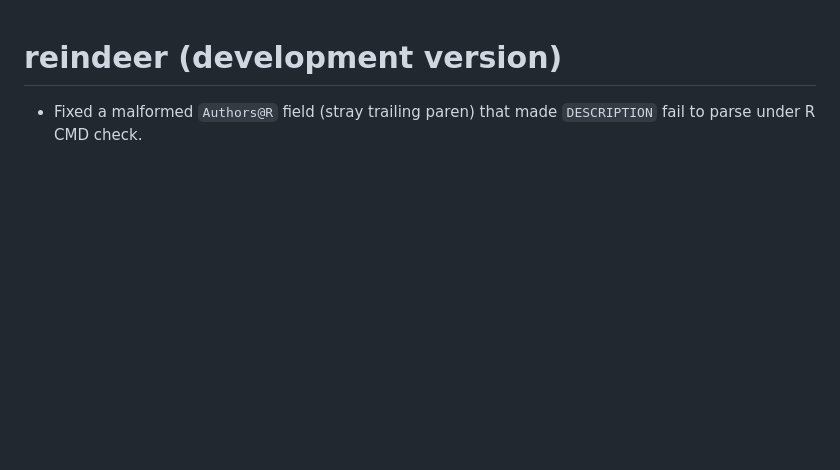
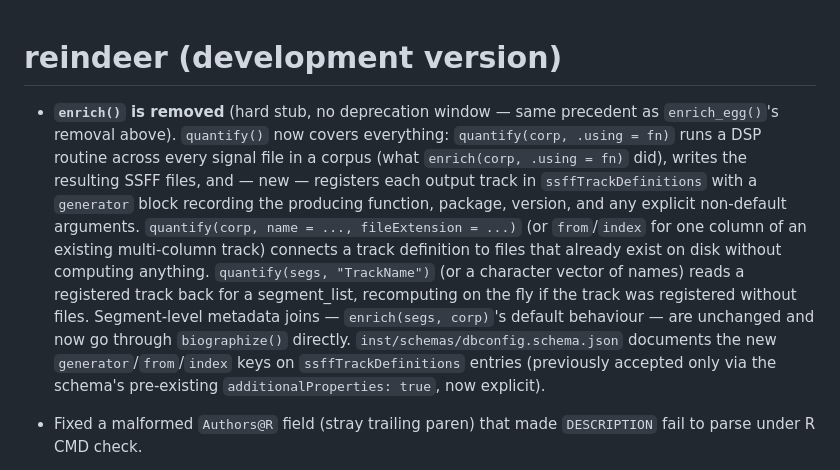
Before and after one commit to humlab-speech/reindeer, a Markdown page: NEWS.md, the part around the change. Drawn GitHub-style; blank space fills up the shorter version.

Commit message:
docs: NEWS entry for quantify unification / enrich() removal

```diff
--- a/NEWS.md
+++ b/NEWS.md
@@ -1,4 +1,24 @@
 # reindeer (development version)
+
+- **`enrich()` is removed** (hard stub, no deprecation window — same
+  precedent as `enrich_egg()`'s removal above). `quantify()` now covers
+  everything: `quantify(corp, .using = fn)` runs a DSP routine across
+  every signal file in a corpus (what `enrich(corp, .using = fn)` did),
+  writes the resulting SSFF files, and — new — registers each output
+  track in `ssffTrackDefinitions` with a `generator` block recording the
+  producing function, package, version, and any explicit non-default
+  arguments. `quantify(corp, name = ..., fileExtension = ...)` (or
+  `from`/`index` for one column of an existing multi-column track)
+  connects a track definition to files that already exist on disk
+  without computing anything. `quantify(segs, "TrackName")` (or a
+  character vector of names) reads a registered track back for a
+  segment_list, recomputing on the fly if the track was registered
+  without files. Segment-level metadata joins — `enrich(segs, corp)`'s
+  default behaviour — are unchanged and now go through `biographize()`
+  directly. `inst/schemas/dbconfig.schema.json` documents the new
+  `generator`/`from`/`index` keys on `ssffTrackDefinitions` entries
+  (previously accepted only via the schema's pre-existing
+  `additionalProperties: true`, now explicit).
 
 - Fixed a malformed `Authors@R` field (stray trailing paren) that made
   `DESCRIPTION` fail to parse under R CMD check.
```
